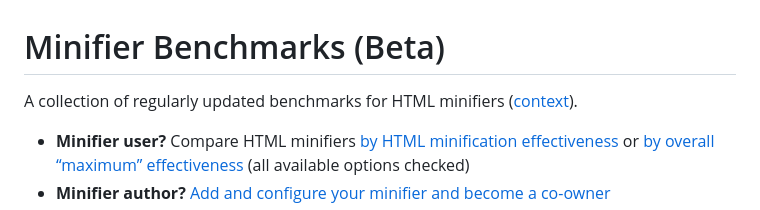
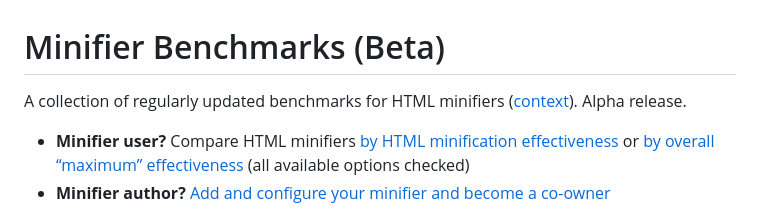
Before and after one commit to j9t/minifier-benchmarks, a Markdown page: README.md, the part around the change. Drawn GitHub-style.

Commit message:
chore: edit
Signed-off-by: Jens Oliver Meiert <jens@meiert.com>

```diff
--- a/README.md
+++ b/README.md
@@ -1,6 +1,6 @@
 # Minifier Benchmarks (Beta)
 
-A collection of regularly updated benchmarks for HTML minifiers ([context](@@)).
+A collection of regularly updated benchmarks for HTML minifiers ([context](@@)). Alpha release.
 
 * **Minifier user?** Compare HTML minifiers [by HTML minification effectiveness](@@) or [by overall “maximum” effectiveness](@@) (all available options checked)
 * **Minifier author?** [Add and configure your minifier and become a co-owner](@@)
```
